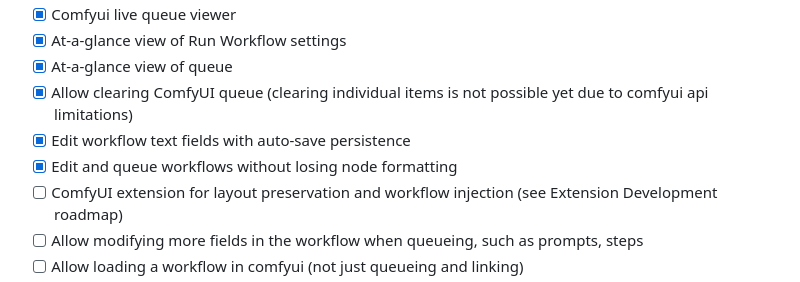
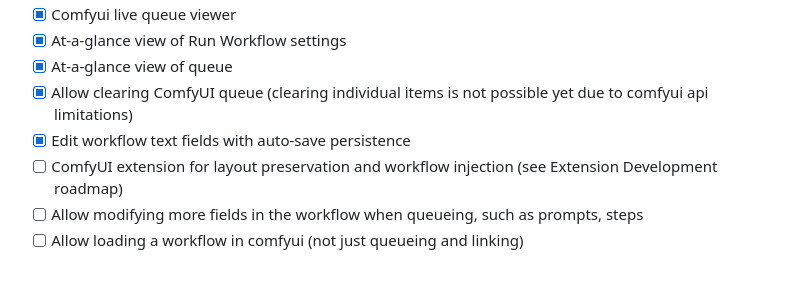
Before and after one commit to BenMiriello/swipe-save, a Markdown page: README.md, the part around the change. Drawn GitHub-style.

Commit message:
readme roadmap correction

```diff
--- a/README.md
+++ b/README.md
@@ -107,7 +107,6 @@ text parameters before queueing. Note: Visual node layout preservation requires
 - [x] At-a-glance view of queue
 - [x] Allow clearing ComfyUI queue (clearing individual items is not possible yet due to comfyui api limitations)
 - [x] Edit workflow text fields with auto-save persistence
-- [x] Edit and queue workflows without losing node formatting
 - [ ] ComfyUI extension for layout preservation and workflow injection (see Extension Development roadmap)
 - [ ] Allow modifying more fields in the workflow when queueing, such as prompts, steps
 - [ ] Allow loading a workflow in comfyui (not just queueing and linking)
```
